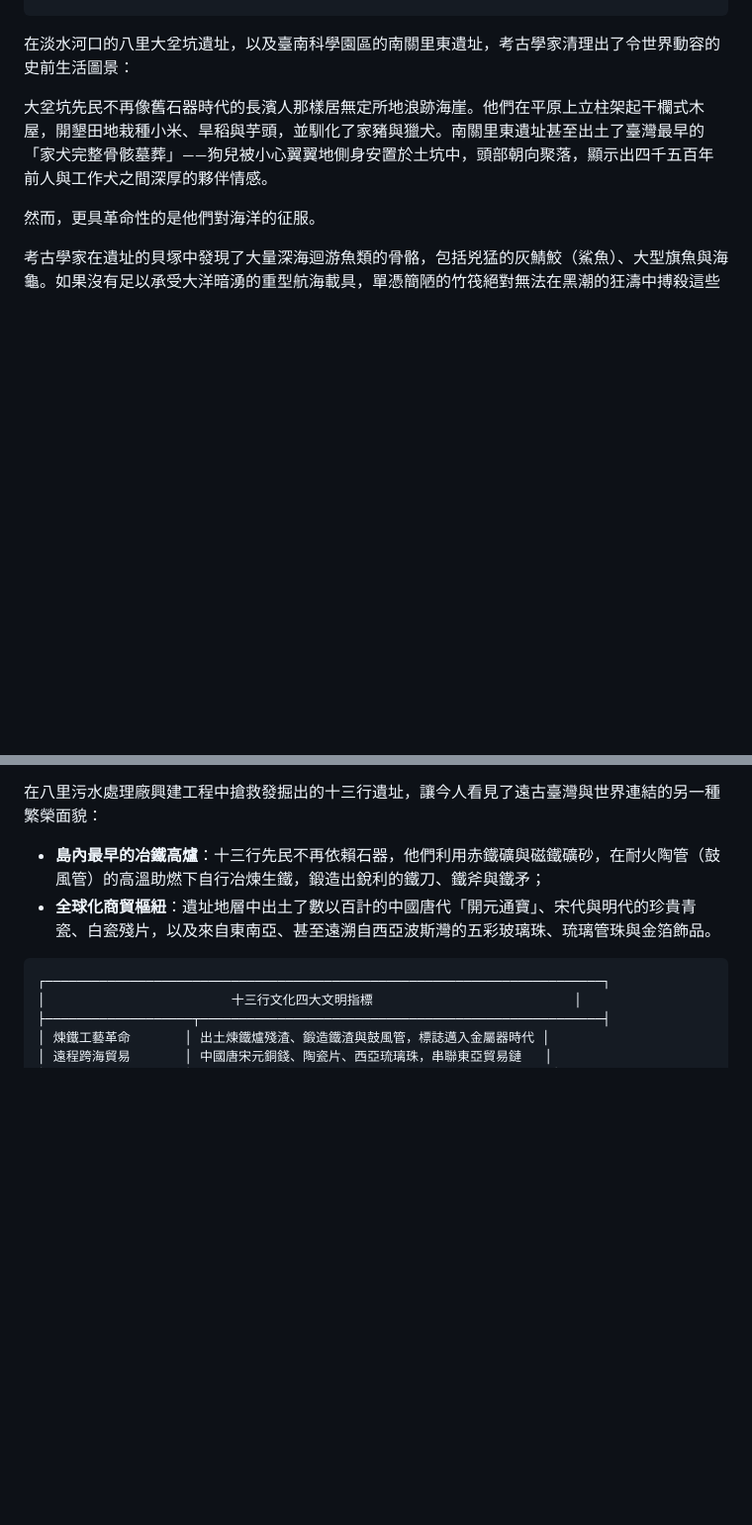
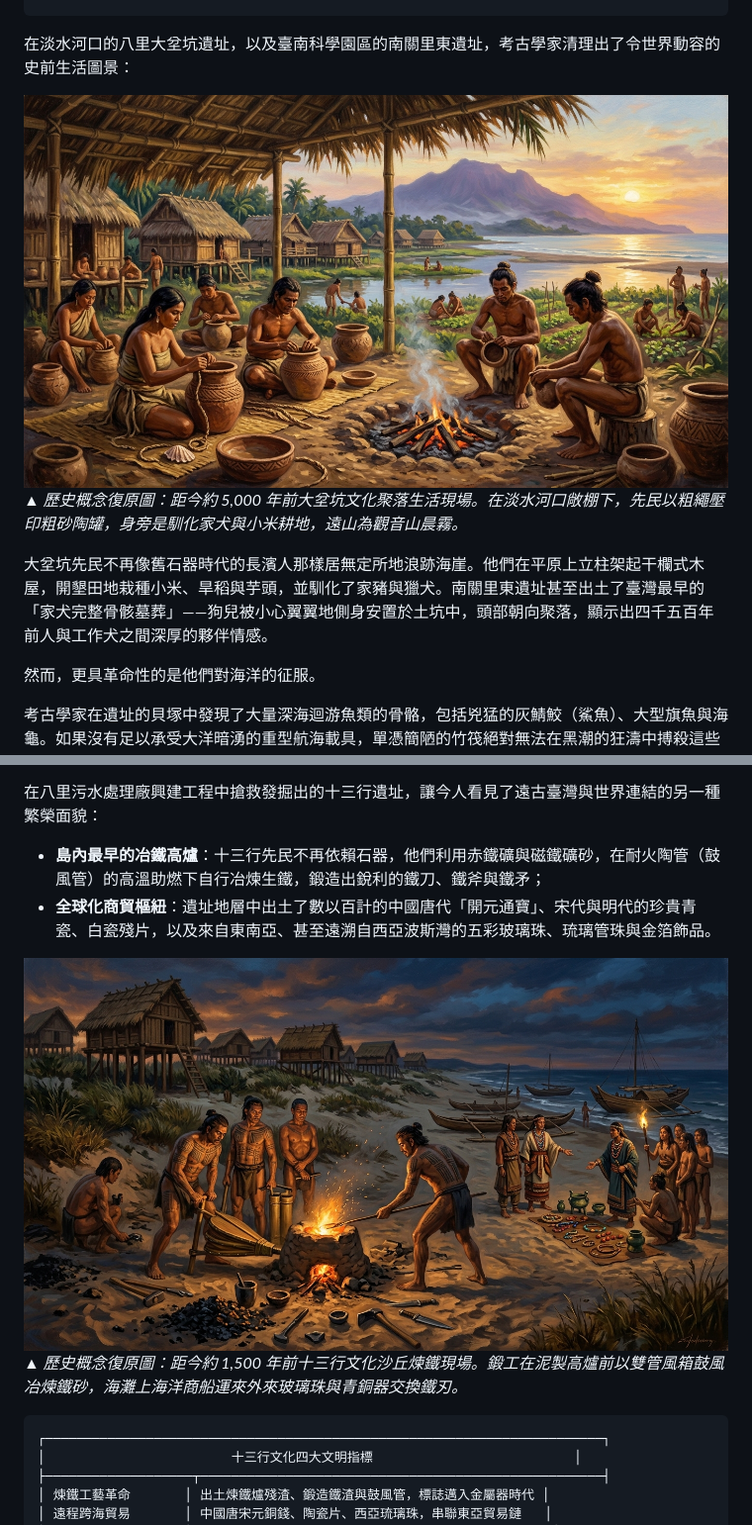
Before and after one commit to clive520/taiwan-history, a Markdown page: 01_史前文明與南島之源/第02章_大海是唯一的路徑_南島語族的原鄉假說與跨太平洋的獨木舟.md, 2 parts joined by grey strips. Shown: that part at 99% size. Drawn GitHub-style; pictures changed too: assets/images/ch02/ch02_shisanhang_iron_forge.jpg (added), assets/images/ch02/ch02_tapenkeng_pottery.jpg (added); blank space fills up the shorter version.

````diff
--- a/01_史前文明與南島之源/第02章_大海是唯一的路徑_南島語族的原鄉假說與跨太平洋的獨木舟.md
+++ b/01_史前文明與南島之源/第02章_大海是唯一的路徑_南島語族的原鄉假說與跨太平洋的獨木舟.md
@@ -90,6 +90,9 @@
 ```
 
 在淡水河口的八里大坌坑遺址，以及臺南科學園區的南關里東遺址，考古學家清理出了令世界動容的史前生活圖景：
+
+![新石器時代早期大坌坑文化聚落生活與粗繩紋陶器製作](../assets/images/ch02/ch02_tapenkeng_pottery.jpg)
+*▲ 歷史概念復原圖：距今約 5,000 年前大坌坑文化聚落生活現場。在淡水河口敞棚下，先民以粗繩壓印粗砂陶罐，身旁是馴化家犬與小米耕地，遠山為觀音山晨霧。*
 
 大坌坑先民不再像舊石器時代的長濱人那樣居無定所地浪跡海崖。他們在平原上立柱架起干欄式木屋，開墾田地栽種小米、旱稻與芋頭，並馴化了家豬與獵犬。南關里東遺址甚至出土了臺灣最早的「家犬完整骨骸墓葬」——狗兒被小心翼翼地側身安置於土坑中，頭部朝向聚落，顯示出四千五百年前人與工作犬之間深厚的夥伴情感。
 
@@ -209,6 +212,9 @@
 在八里污水處理廠興建工程中搶救發掘出的十三行遺址，讓今人看見了遠古臺灣與世界連結的另一種繁榮面貌：
 - **島內最早的冶鐵高爐**：十三行先民不再依賴石器，他們利用赤鐵礦與磁鐵礦砂，在耐火陶管（鼓風管）的高溫助燃下自行冶煉生鐵，鍛造出銳利的鐵刀、鐵斧與鐵矛；
 - **全球化商貿樞紐**：遺址地層中出土了數以百計的中國唐代「開元通寶」、宋代與明代的珍貴青瓷、白瓷殘片，以及來自東南亞、甚至遠溯自西亞波斯灣的五彩玻璃珠、琉璃管珠與金箔飾品。
+
+![金屬器時代十三行文化沙丘煉鐵作坊與跨海商貿現場](../assets/images/ch02/ch02_shisanhang_iron_forge.jpg)
+*▲ 歷史概念復原圖：距今約 1,500 年前十三行文化沙丘煉鐵現場。鍛工在泥製高爐前以雙管風箱鼓風冶煉鐵砂，海灘上海洋商船運來外來玻璃珠與青銅器交換鐵刃。*
 
 ```text
 ┌────────────────────────────────────────────────────────────────────────┐
````
Also changed, not shown: 01_史前文明與南島之源/第01章_黑潮上的遠古足跡_長濱文化左鎮人與舊石器時代的曙光.md (+6 -0 lines), assets/images/ch01/ch01_cailiaoxi_fossils.jpg (added), assets/images/ch01/ch01_changpin_craft.jpg (added).
